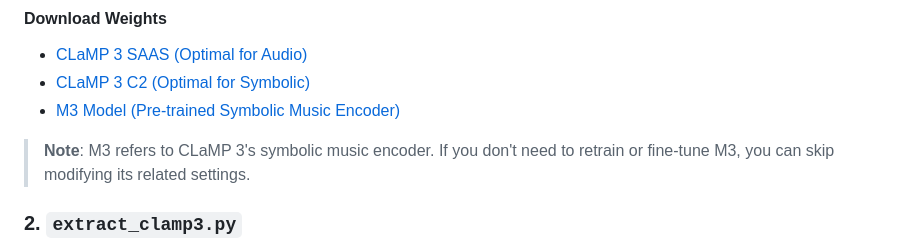
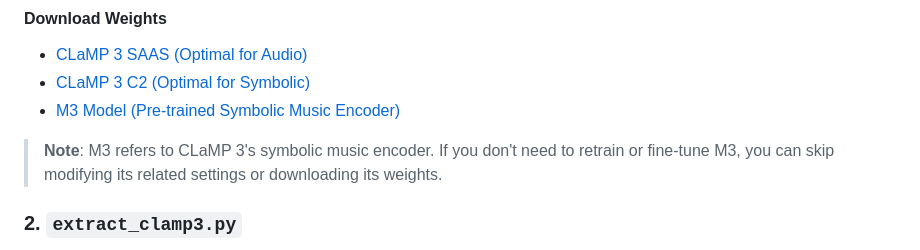
Before and after one commit to sanderwood/clamp3, a Markdown page: code/README.md, the part around the change. Rendered like a GitHub page.

```diff
--- a/code/README.md
+++ b/code/README.md
@@ -18,7 +18,7 @@ For better performance with symbolic music data, the **C2 variant** of CLaMP 3 i
 - [CLaMP 3 C2 (Optimal for Symbolic)](https://huggingface.co/sander-wood/clamp3/blob/main/weights_clamp3_c2_h_size_768_t_model_FacebookAI_xlm-roberta-base_t_length_128_a_size_768_a_layers_12_a_length_128_s_size_768_s_layers_12_p_size_64_p_length_512.pth)
 - [M3 Model (Pre-trained Symbolic Music Encoder)](https://huggingface.co/sander-wood/clamp2/blob/main/weights_m3_p_size_64_p_length_512_t_layers_3_p_layers_12_h_size_768_lr_0.0001_batch_16_mask_0.45.pth)
 
-> **Note**: M3 refers to CLaMP 3's symbolic music encoder. If you don't need to retrain or fine-tune M3, you can skip modifying its related settings.
+> **Note**: M3 refers to CLaMP 3's symbolic music encoder. If you don't need to retrain or fine-tune M3, you can skip modifying its related settings or downloading its weights.
 
 ### 2. `extract_clamp3.py`
 This script uses the pre-trained CLaMP 3 model to extract representations from text (.txt), sheet music (.abc), MIDI (.mtf), or pre-extracted audio features (.npy). The input files are stored in a specified folder, and the extracted features are saved to a target output folder in `.npy` format.
```
